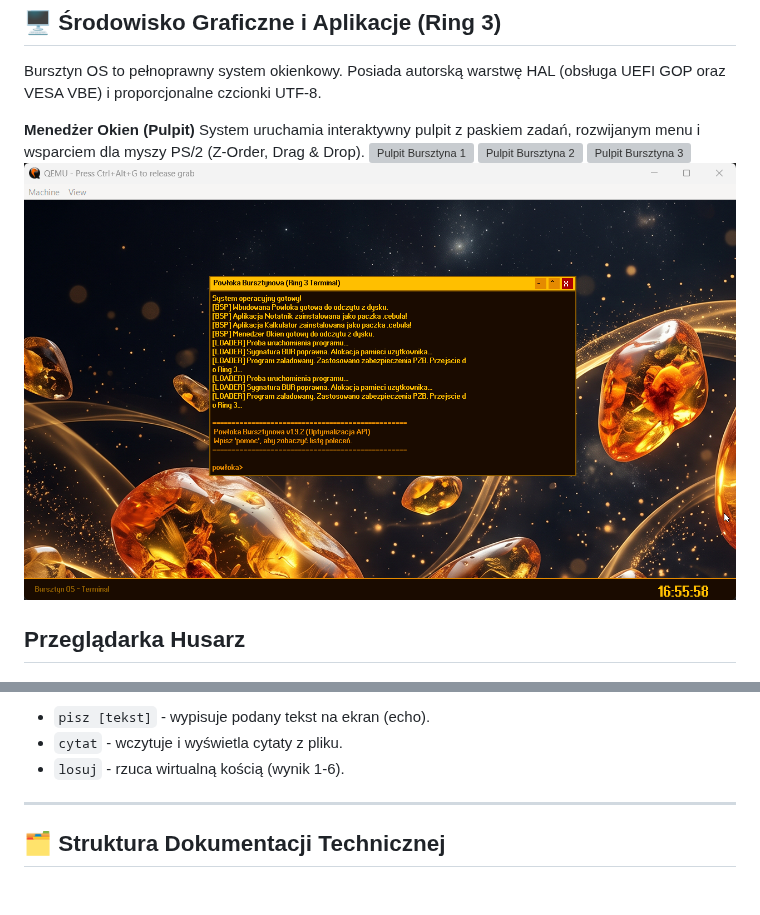
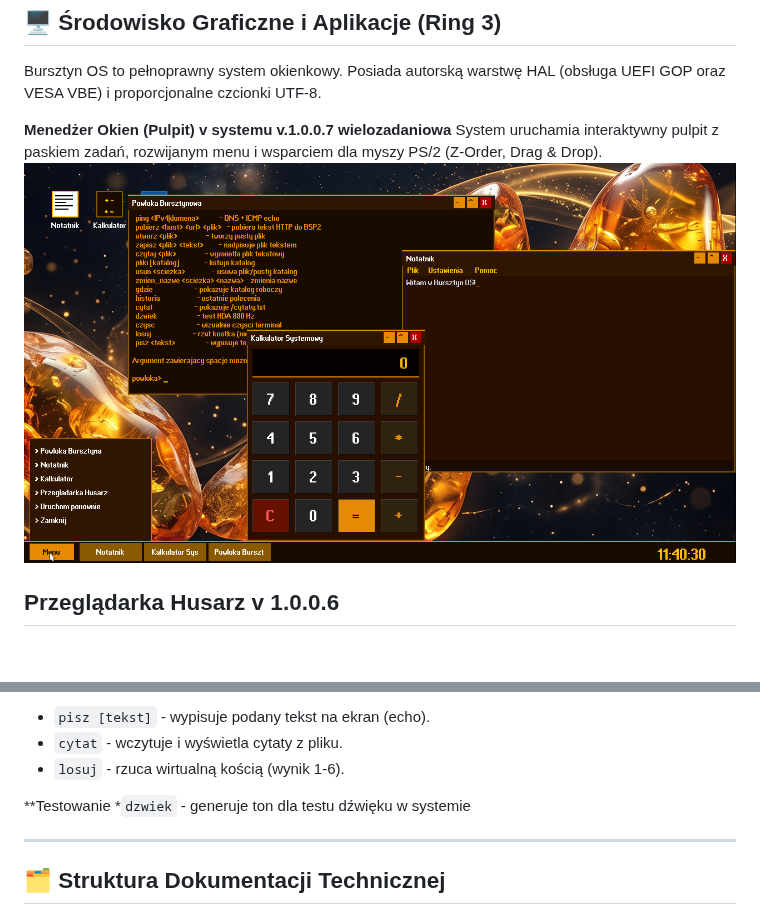
Before and after one commit to Programista-Art/BursztynOS, a Markdown page: README.md, 2 parts joined by grey strips. GitHub-like rendering; pictures changed too: image/BursztynOS.jpg (added); blank space fills up the shorter version; grey boxes are pictures that could not be loaded.

Commit message:
Aktualizacja Readme

```diff
--- a/README.md
+++ b/README.md
@@ -13,14 +13,11 @@ System jest rozwijany z myślą o architekturze x86-64, implementując własne J
 
 Bursztyn OS to pełnoprawny system okienkowy. Posiada autorską warstwę HAL (obsługa UEFI GOP oraz VESA VBE) i proporcjonalne czcionki UTF-8.
 
-**Menedżer Okien (Pulpit)**
+**Menedżer Okien (Pulpit) v systemu v.1.0.0.7 wielozadaniowa**
 System uruchamia interaktywny pulpit z paskiem zadań, rozwijanym menu i wsparciem dla myszy PS/2 (Z-Order, Drag & Drop).
-![Pulpit Bursztyna 1](image/pulpit/1.png)
-![Pulpit Bursztyna 2](image/pulpit/2.png)
-![Pulpit Bursztyna 3](image/pulpit/3.png)
-![Pulpit Bursztyna 4](image/pulpit/4.png)
+![Pulpit Bursztyna 1](image/BursztynOS.jpg)
 
-## Przeglądarka Husarz ##
+## Przeglądarka Husarz v 1.0.0.6 ##
 
 ![Przeglądarka Husarz](image/hussar/Hussar-1.png)
 ![Przeglądarka Husarz](image/hussar/Hussar-2.png)
@@ -74,6 +71,10 @@ Powłoka systemowa to potężne, zintegrowane narzędzie działające w oknie. O
 * `pisz [tekst]` - wypisuje podany tekst na ekran (echo).
 * `cytat` - wczytuje i wyświetla cytaty z pliku.
 * `losuj` - rzuca wirtualną kością (wynik 1-6).
+
+**Testowanie
+*`dzwiek` - generuje ton dla testu dźwięku w systemie
+
 
 ---
 
```
Also changed, not shown: other parts of README.md (+0 -26 lines).
